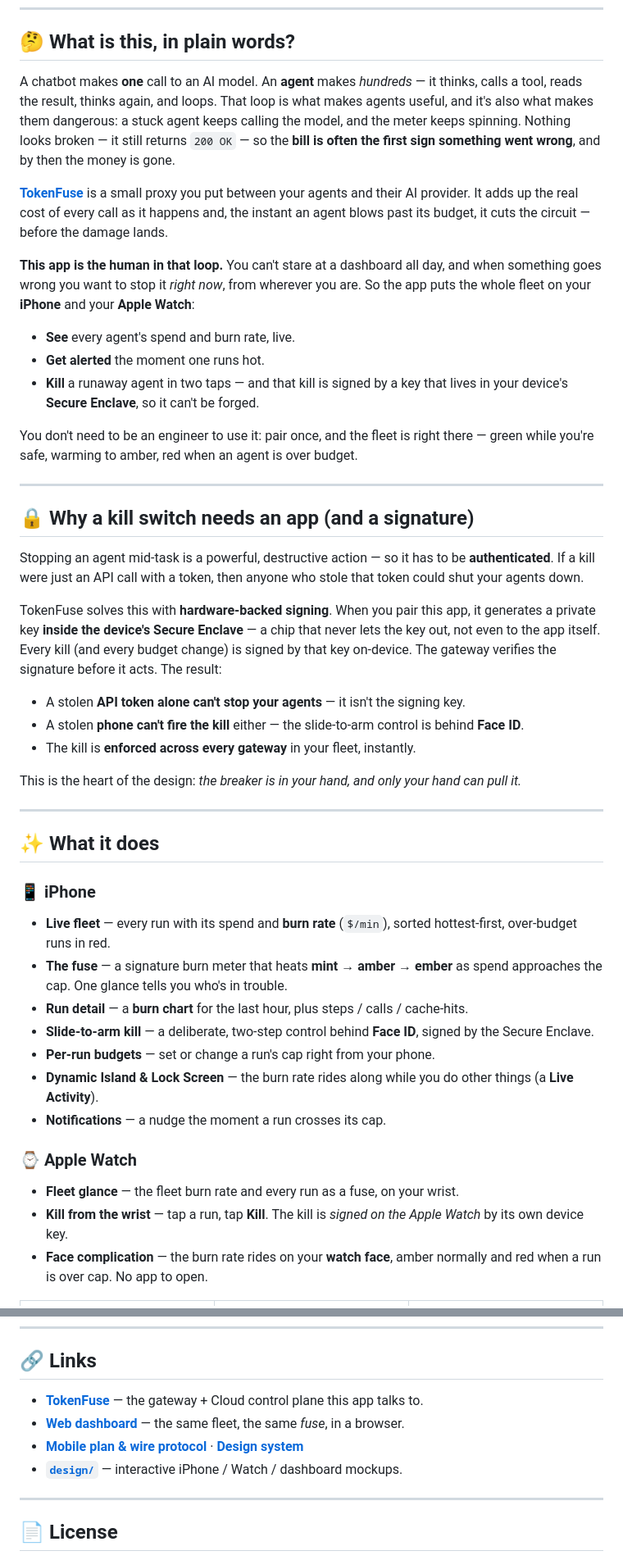
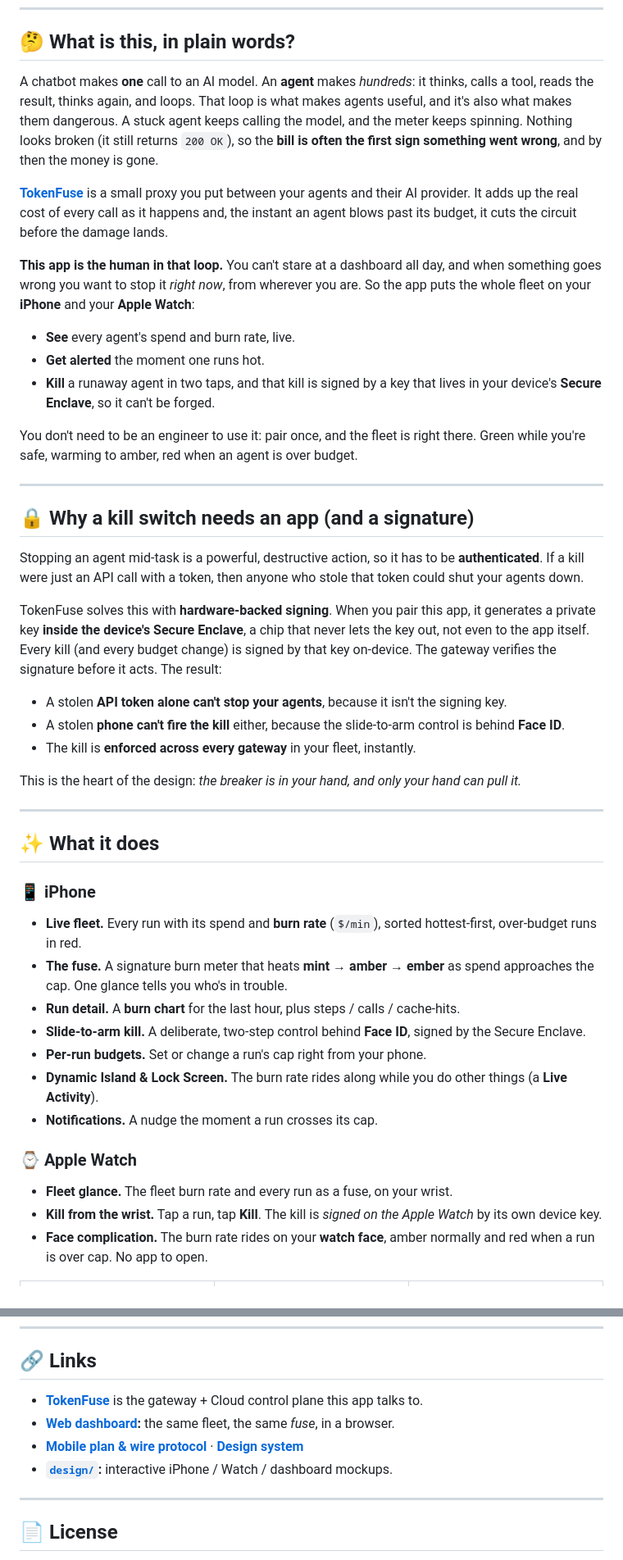
Before and after one commit to TAIPANBOX/tokenfuse-mobile, a Markdown page: README.md, 2 parts joined by grey strips. Shown at 82% size. GitHub-like rendering.

Commit message:
docs(readme): drop em-dashes for shorter, cleaner punctuation
Co-Authored-By: Claude Opus 4.8 <noreply@anthropic.com>

```diff
--- a/README.md
+++ b/README.md
@@ -42,28 +42,28 @@ This is the native **iPhone + Apple Watch** app for **[TokenFuse](https://github
 
 ## 🤔 What is this, in plain words?
 
-A chatbot makes **one** call to an AI model. An **agent** makes *hundreds* — it thinks, calls a tool, reads the result, thinks again, and loops. That loop is what makes agents useful, and it's also what makes them dangerous: a stuck agent keeps calling the model, and the meter keeps spinning. Nothing looks broken — it still returns `200 OK` — so the **bill is often the first sign something went wrong**, and by then the money is gone.
+A chatbot makes **one** call to an AI model. An **agent** makes *hundreds*: it thinks, calls a tool, reads the result, thinks again, and loops. That loop is what makes agents useful, and it's also what makes them dangerous. A stuck agent keeps calling the model, and the meter keeps spinning. Nothing looks broken (it still returns `200 OK`), so the **bill is often the first sign something went wrong**, and by then the money is gone.
 
-**[TokenFuse](https://github.com/TAIPANBOX/tokenfuse)** is a small proxy you put between your agents and their AI provider. It adds up the real cost of every call as it happens and, the instant an agent blows past its budget, it cuts the circuit — before the damage lands.
+**[TokenFuse](https://github.com/TAIPANBOX/tokenfuse)** is a small proxy you put between your agents and their AI provider. It adds up the real cost of every call as it happens and, the instant an agent blows past its budget, it cuts the circuit before the damage lands.
 
 **This app is the human in that loop.** You can't stare at a dashboard all day, and when something goes wrong you want to stop it *right now*, from wherever you are. So the app puts the whole fleet on your **iPhone** and your **Apple Watch**:
 
 - **See** every agent's spend and burn rate, live.
 - **Get alerted** the moment one runs hot.
-- **Kill** a runaway agent in two taps — and that kill is signed by a key that lives in your device's **Secure Enclave**, so it can't be forged.
+- **Kill** a runaway agent in two taps, and that kill is signed by a key that lives in your device's **Secure Enclave**, so it can't be forged.
 
-You don't need to be an engineer to use it: pair once, and the fleet is right there — green while you're safe, warming to amber, red when an agent is over budget.
+You don't need to be an engineer to use it: pair once, and the fleet is right there. Green while you're safe, warming to amber, red when an agent is over budget.
 
 ---
 
 ## 🔒 Why a kill switch needs an app (and a signature)
 
-Stopping an agent mid-task is a powerful, destructive action — so it has to be **authenticated**. If a kill were just an API call with a token, then anyone who stole that token could shut your agents down.
+Stopping an agent mid-task is a powerful, destructive action, so it has to be **authenticated**. If a kill were just an API call with a token, then anyone who stole that token could shut your agents down.
 
-TokenFuse solves this with **hardware-backed signing**. When you pair this app, it generates a private key **inside the device's Secure Enclave** — a chip that never lets the key out, not even to the app itself. Every kill (and every budget change) is signed by that key on-device. The gateway verifies the signature before it acts. The result:
+TokenFuse solves this with **hardware-backed signing**. When you pair this app, it generates a private key **inside the device's Secure Enclave**, a chip that never lets the key out, not even to the app itself. Every kill (and every budget change) is signed by that key on-device. The gateway verifies the signature before it acts. The result:
 
-- A stolen **API token alone can't stop your agents** — it isn't the signing key.
-- A stolen **phone can't fire the kill** either — the slide-to-arm control is behind **Face ID**.
+- A stolen **API token alone can't stop your agents**, because it isn't the signing key.
+- A stolen **phone can't fire the kill** either, because the slide-to-arm control is behind **Face ID**.
 - The kill is **enforced across every gateway** in your fleet, instantly.
 
 This is the heart of the design: *the breaker is in your hand, and only your hand can pull it.*
@@ -74,19 +74,19 @@ This is the heart of the design: *the breaker is in your hand, and only your han
 
 ### 📱 iPhone
 
-- **Live fleet** — every run with its spend and **burn rate** (`$/min`), sorted hottest-first, over-budget runs in red.
-- **The fuse** — a signature burn meter that heats **mint → amber → ember** as spend approaches the cap. One glance tells you who's in trouble.
-- **Run detail** — a **burn chart** for the last hour, plus steps / calls / cache-hits.
-- **Slide-to-arm kill** — a deliberate, two-step control behind **Face ID**, signed by the Secure Enclave.
-- **Per-run budgets** — set or change a run's cap right from your phone.
-- **Dynamic Island & Lock Screen** — the burn rate rides along while you do other things (a **Live Activity**).
-- **Notifications** — a nudge the moment a run crosses its cap.
+- **Live fleet.** Every run with its spend and **burn rate** (`$/min`), sorted hottest-first, over-budget runs in red.
+- **The fuse.** A signature burn meter that heats **mint → amber → ember** as spend approaches the cap. One glance tells you who's in trouble.
+- **Run detail.** A **burn chart** for the last hour, plus steps / calls / cache-hits.
+- **Slide-to-arm kill.** A deliberate, two-step control behind **Face ID**, signed by the Secure Enclave.
+- **Per-run budgets.** Set or change a run's cap right from your phone.
+- **Dynamic Island & Lock Screen.** The burn rate rides along while you do other things (a **Live Activity**).
+- **Notifications.** A nudge the moment a run crosses its cap.
 
 ### ⌚ Apple Watch
 
-- **Fleet glance** — the fleet burn rate and every run as a fuse, on your wrist.
-- **Kill from the wrist** — tap a run, tap **Kill**. The kill is *signed on the Apple Watch* by its own device key.
-- **Face complication** — the burn rate rides on your **watch face**, amber normally and red when a run is over cap. No app to open.
+- **Fleet glance.** The fleet burn rate and every run as a fuse, on your wrist.
+- **Kill from the wrist.** Tap a run, tap **Kill**. The kill is *signed on the Apple Watch* by its own device key.
+- **Face complication.** The burn rate rides on your **watch face**, amber normally and red when a run is over cap. No app to open.
 
 <div align="center">
 
@@ -169,10 +169,10 @@ It has **not** had a production hardening pass or a security review — treat it
 
 ## 🔗 Links
 
-- **[TokenFuse](https://github.com/TAIPANBOX/tokenfuse)** — the gateway + Cloud control plane this app talks to.
-- **[Web dashboard](https://github.com/TAIPANBOX/tokenfuse/tree/main/cloud/dashboard)** — the same fleet, the same *fuse*, in a browser.
+- **[TokenFuse](https://github.com/TAIPANBOX/tokenfuse)** is the gateway + Cloud control plane this app talks to.
+- **[Web dashboard](https://github.com/TAIPANBOX/tokenfuse/tree/main/cloud/dashboard):** the same fleet, the same *fuse*, in a browser.
 - **[Mobile plan & wire protocol](https://github.com/TAIPANBOX/tokenfuse/blob/main/docs/14-mobile-companion.md)** · **[Design system](https://github.com/TAIPANBOX/tokenfuse/blob/main/docs/16-design-system.md)**
-- **[`design/`](design/)** — interactive iPhone / Watch / dashboard mockups.
+- **[`design/`](design/):** interactive iPhone / Watch / dashboard mockups.
 
 ---
 
```
Also changed, not shown: other parts of README.md (+20 -20 lines).
